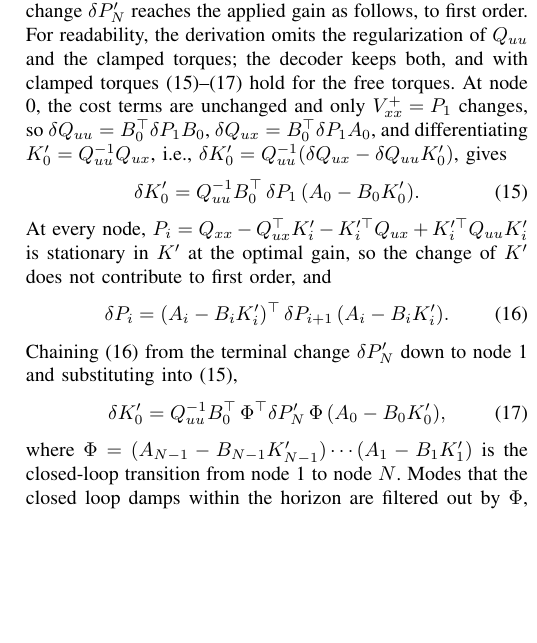
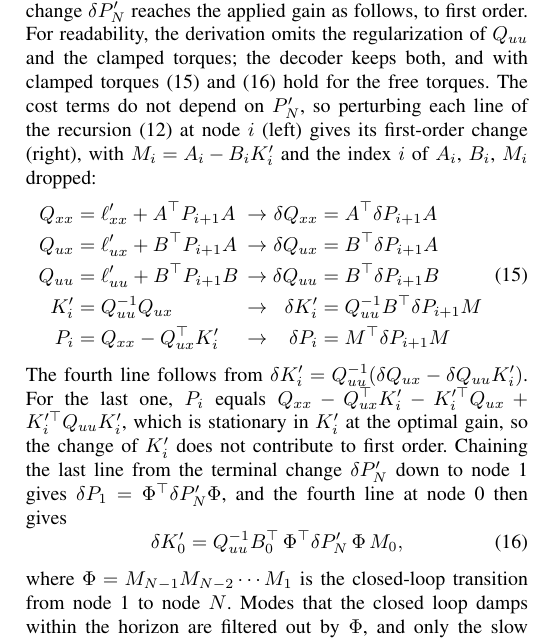
Before and after one commit to 5730289021-NN/CPR_Paper, a LaTeX paper (main.tex): part of one column of page 5 of 8, cut so that both start at the same text, the shorter picture padded with empty space. Compiled offline with pdfLaTeX.

Commit message:
Show the recursion and its first-order change side by side (eq:dDDP)
Replace eqs. dK0 and dV with one block: each line of the backward
recursion at node i, an arrow, and its perturbation; M_i = A_i - B_i K'_i.
eq:dK then follows from the last line chained to node 1 and the K' line
at node 0. main.pdf rebuilt (8 pages).

Co-Authored-By: Claude Opus 5.5 <noreply@anthropic.com>
Claude-Session: https://claude.ai/code/session_01Ux39aaf3c2a9HHjWJVcVxU

```diff
--- a/main.tex
+++ b/main.tex
@@ -364,23 +364,26 @@ P'_N=P_N+\textstyle\sum_{k=1}^{4}\gamma_{P,k}\,\Pi_k,\qquad \gamma_{P,k}\in[0,\b
 \label{eq:terminal}
 \end{equation}
 where the blocks $k$ are the base pose (6), the joint positions (12), the base velocity (6) and the joint velocities (12), and $\Pi_k=(\mathrm{tr}\,P_{N,kk}/n_k)\,I_{n_k}$ on block $k$ and zero elsewhere, so that $\gamma_{P,k}$ is relative to the curvature the MPC already uses.
-A change $\delta P'_N$ reaches the applied gain as follows, to first order. For readability, the derivation omits the regularization of $Q_{uu}$ and the clamped torques; the decoder keeps both, and with clamped torques \eqref{eq:dK0}--\eqref{eq:dK} hold for the free torques.
-At node 0, the cost terms are unchanged and only $V^+_{xx}=P_1$ changes, so $\delta Q_{uu}=B_0\T\delta P_1B_0$, $\delta Q_{ux}=B_0\T\delta P_1A_0$, and differentiating $K'_0=Q_{uu}^{-1}Q_{ux}$, i.e., $\delta K'_0=Q_{uu}^{-1}(\delta Q_{ux}-\delta Q_{uu}K'_0)$, gives
+A change $\delta P'_N$ reaches the applied gain as follows, to first order. For readability, the derivation omits the regularization of $Q_{uu}$ and the clamped torques; the decoder keeps both, and with clamped torques \eqref{eq:dDDP} and \eqref{eq:dK} hold for the free torques.
+The cost terms do not depend on $P'_N$, so perturbing each line of the recursion \eqref{eq:backward} at node $i$ (left) gives its first-order change (right), with $M_i=A_i-B_iK'_i$ and the index $i$ of $A_i$, $B_i$, $M_i$ dropped:
 \begin{equation}
-\delta K'_0=Q_{uu}^{-1}B_0\T\,\delta P_1\,(A_0-B_0K'_0).
-\label{eq:dK0}
+\begin{alignedat}{3}
+Q_{xx}&=\ell'_{xx}+A\T P_{i+1}A &\,&\to& \;\delta Q_{xx}&=A\T\delta P_{i+1}A\\
+Q_{ux}&=\ell'_{ux}+B\T P_{i+1}A &&\to& \;\delta Q_{ux}&=B\T\delta P_{i+1}A\\
+Q_{uu}&=\ell'_{uu}+B\T P_{i+1}B &&\to& \;\delta Q_{uu}&=B\T\delta P_{i+1}B\\
+K'_i&=Q_{uu}^{-1}Q_{ux} &&\to& \;\delta K'_i&=Q_{uu}^{-1}B\T\delta P_{i+1}M\\
+P_i&=Q_{xx}-Q_{ux}\T K'_i &&\to& \;\delta P_i&=M\T\delta P_{i+1}M
+\end{alignedat}
+\label{eq:dDDP}
 \end{equation}
-At every node, $P_i=Q_{xx}-Q_{ux}\T K'_i-K'^{\top}_iQ_{ux}+K'^{\top}_iQ_{uu}K'_i$ is stationary in $K'$ at the optimal gain, so the change of $K'$ does not contribute to first order, and
+The fourth line follows from $\delta K'_i=Q_{uu}^{-1}(\delta Q_{ux}-\delta Q_{uu}K'_i)$.
+For the last one, $P_i$ equals $Q_{xx}-Q_{ux}\T K'_i-K'^{\top}_iQ_{ux}+K'^{\top}_iQ_{uu}K'_i$, which is stationary in $K'_i$ at the optimal gain, so the change of $K'_i$ does not contribute to first order.
+Chaining the last line from the terminal change $\delta P'_N$ down to node 1 gives $\delta P_1=\Phi\T\delta P'_N\Phi$, and the fourth line at node 0 then gives
 \begin{equation}
-\delta P_i=(A_i-B_iK'_i)\T\,\delta P_{i+1}\,(A_i-B_iK'_i).
-\label{eq:dV}
-\end{equation}
-Chaining \eqref{eq:dV} from the terminal change $\delta P'_N$ down to node 1 and substituting into \eqref{eq:dK0},
-\begin{equation}
-\delta K'_0=Q_{uu}^{-1}B_0\T\,\Phi\T\delta P'_N\,\Phi\,(A_0-B_0K'_0),
+\delta K'_0=Q_{uu}^{-1}B_0\T\,\Phi\T\delta P'_N\,\Phi\,M_0,
 \label{eq:dK}
 \end{equation}
-where $\Phi=(A_{N-1}-B_{N-1}K'_{N-1})\cdots(A_1-B_1K'_1)$ is the closed-loop transition from node 1 to node $N$.
+where $\Phi=M_{N-1}M_{N-2}\cdots M_1$ is the closed-loop transition from node 1 to node $N$.
 Modes that the closed loop damps within the horizon are filtered out by $\Phi$, and only the slow ones, mainly the balance of the base and the CoM, are affected, so four block increments replace the 666 entries of $P'_N$.
 If $P'_N$ were the value Hessian of a longer problem, $K'_0$ would be its gain exactly; adding curvature lets the refiner approach longer-horizon gains without a longer solve, which the running-weight scales cannot do.
 The increments are one-sided: $P'_N\succeq P_N$, and since the Riccati recursion is monotone, $P'_i\succeq P_i$ at every node, so the refiner can only make the cost-to-go more conservative than that of the MPC.
```
Also changed, not shown: main.pdf.
